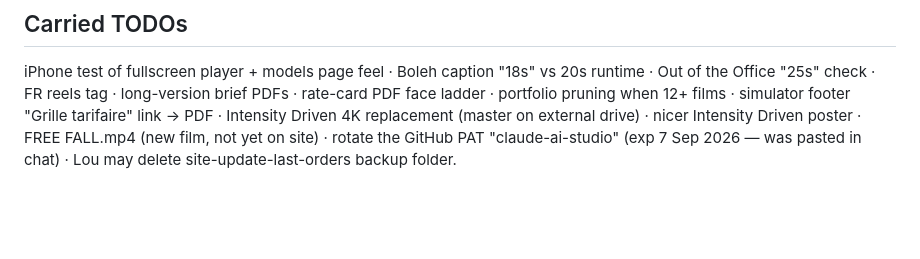
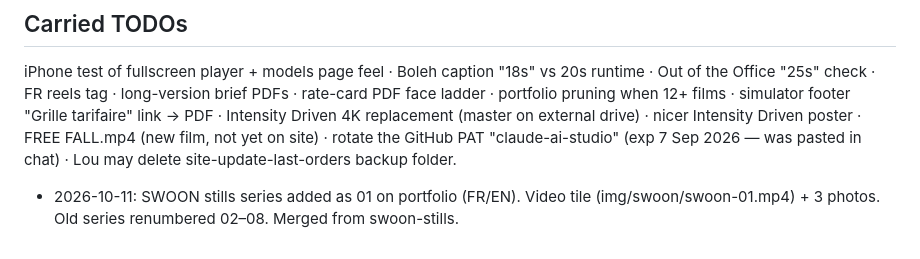
Before and after one commit to LouDenim/ai-studio, a Markdown page: CLAUDE.md, the part around the change. Drawn GitHub-style; blank space fills up the shorter version.

Commit message:
CLAUDE.md: note SWOON stills series

```diff
--- a/CLAUDE.md
+++ b/CLAUDE.md
@@ -119,3 +119,5 @@ ladder · portfolio pruning when 12+ films · simulator footer "Grille tarifaire
 Intensity Driven 4K replacement (master on external drive) · nicer Intensity Driven poster ·
 FREE FALL.mp4 (new film, not yet on site) · rotate the GitHub PAT "claude-ai-studio"
 (exp 7 Sep 2026 — was pasted in chat) · Lou may delete site-update-last-orders backup folder.
+
+- 2026-10-11: SWOON stills series added as 01 on portfolio (FR/EN). Video tile (img/swoon/swoon-01.mp4) + 3 photos. Old series renumbered 02–08. Merged from swoon-stills.
```
